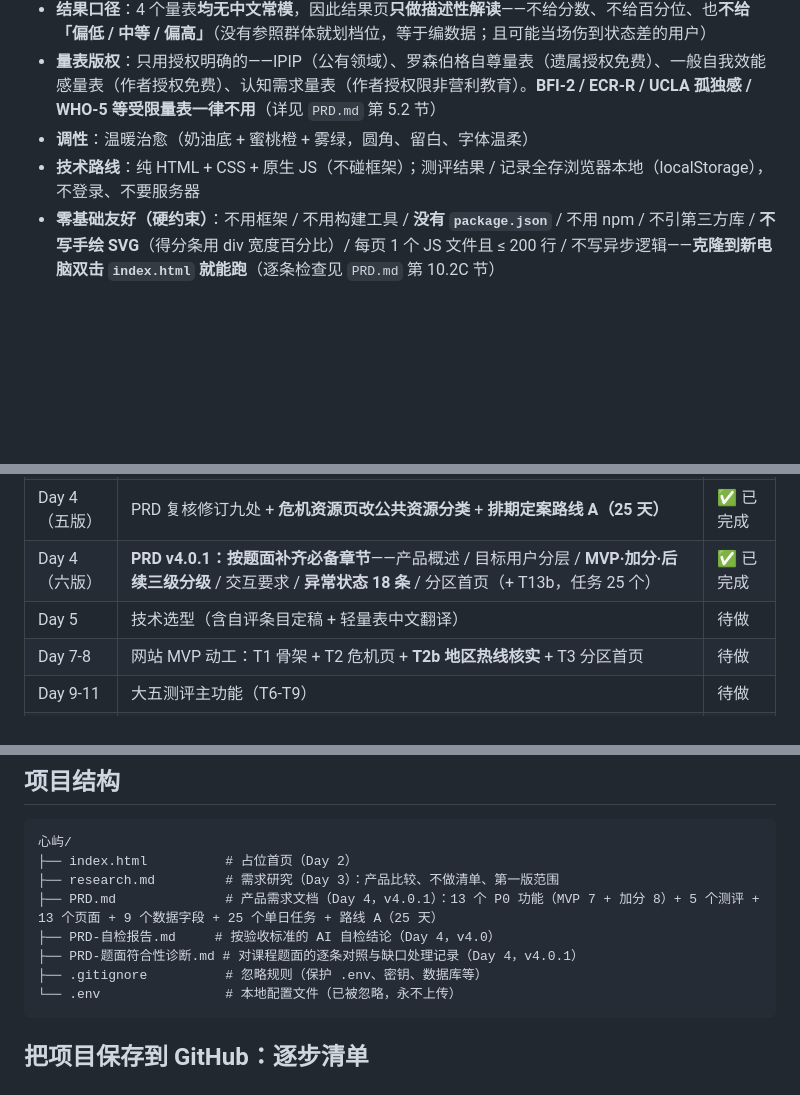
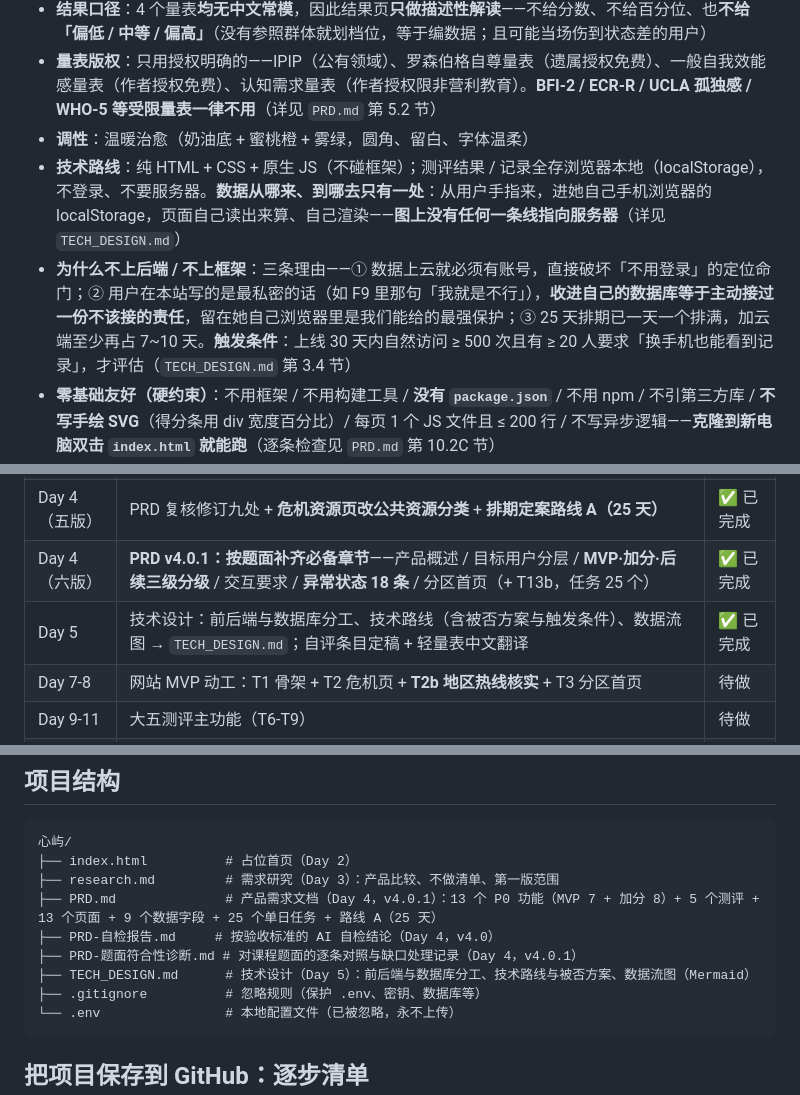
Before and after one commit to XingHo-VibeCoding/PsyIsle, a Markdown page: README.md, 3 parts joined by grey strips. Drawn GitHub-style; blank space fills up the shorter version.

Commit message:
Day 5｜一句话：数据从手指来，只进她自己的浏览器
改了什么：README.md 补 Day 5 状态、技术路线两条（数据流向 + 为什么不上后端）、结构树加 TECH_DESIGN.md
加了什么：TECH_DESIGN.md——前后端与数据库分工（本站三样都没有）、技术路线与被否方案、三张 Mermaid 数据流图

````diff
--- a/README.md
+++ b/README.md
@@ -9,7 +9,8 @@
 - **结果口径**：4 个量表**均无中文常模**，因此结果页**只做描述性解读**——不给分数、不给百分位、也**不给「偏低 / 中等 / 偏高」**（没有参照群体就划档位，等于编数据；且可能当场伤到状态差的用户）
 - **量表版权**：只用授权明确的——IPIP（公有领域）、罗森伯格自尊量表（遗属授权免费）、一般自我效能感量表（作者授权免费）、认知需求量表（作者授权限非营利教育）。**BFI-2 / ECR-R / UCLA 孤独感 / WHO-5 等受限量表一律不用**（详见 `PRD.md` 第 5.2 节）
 - **调性**：温暖治愈（奶油底 + 蜜桃橙 + 雾绿，圆角、留白、字体温柔）
-- **技术路线**：纯 HTML + CSS + 原生 JS（不碰框架）；测评结果 / 记录全存浏览器本地（localStorage），不登录、不要服务器
+- **技术路线**：纯 HTML + CSS + 原生 JS（不碰框架）；测评结果 / 记录全存浏览器本地（localStorage），不登录、不要服务器。**数据从哪来、到哪去只有一处**：从用户手指来，进她自己手机浏览器的 localStorage，页面自己读出来算、自己渲染——**图上没有任何一条线指向服务器**（详见 `TECH_DESIGN.md`）
+- **为什么不上后端 / 不上框架**：三条理由——① 数据上云就必须有账号，直接破坏「不用登录」的定位命门；② 用户在本站写的是最私密的话（如 F9 里那句「我就是不行」），**收进自己的数据库等于主动接过一份不该接的责任**，留在她自己浏览器里是我们能给的最强保护；③ 25 天排期已一天一个排满，加云端至少再占 7~10 天。**触发条件**：上线 30 天内自然访问 ≥ 500 次且有 ≥ 20 人要求「换手机也能看到记录」，才评估（`TECH_DESIGN.md` 第 3.4 节）
 - **零基础友好（硬约束）**：不用框架 / 不用构建工具 / **没有 `package.json`** / 不用 npm / 不引第三方库 / **不写手绘 SVG**（得分条用 div 宽度百分比）/ 每页 1 个 JS 文件且 ≤ 200 行 / 不写异步逻辑——**克隆到新电脑双击 `index.html` 就能跑**（逐条检查见 `PRD.md` 第 10.2C 节）
 - **首页是分区首页**：按使用状态分三区，「现在有点难受」（呼吸/安慰卡/求助）｜「想弄明白自己」（测评/认知纠正）｜「想看点东西」（文章）。第一屏只放第一区
 - **上线方式**：GitHub Pages 免费部署
@@ -26,7 +27,7 @@
 | Day 4（四版） | PRD v4.0：**扩充专业测评**——大五升级 120 题，新增 3 个量表 + 测评总览页，逐个核实量表授权 | ✅ 已完成 |
 | Day 4（五版） | PRD 复核修订九处 + **危机资源页改公共资源分类** + **排期定案路线 A（25 天）** | ✅ 已完成 |
 | Day 4（六版） | **PRD v4.0.1：按题面补齐必备章节**——产品概述 / 目标用户分层 / **MVP·加分·后续三级分级** / 交互要求 / **异常状态 18 条** / 分区首页（+ T13b，任务 25 个） | ✅ 已完成 |
-| Day 5 | 技术选型（含自评条目定稿 + 轻量表中文翻译） | 待做 |
+| Day 5 | 技术设计：前后端与数据库分工、技术路线（含被否方案与触发条件）、数据流图 → `TECH_DESIGN.md`；自评条目定稿 + 轻量表中文翻译 | ✅ 已完成 |
 | Day 7-8 | 网站 MVP 动工：T1 骨架 + T2 危机页 + **T2b 地区热线核实** + T3 分区首页 | 待做 |
 | Day 9-11 | 大五测评主功能（T6-T9） | 待做 |
 | Day 12-14 | 自我探索测评群（T10a、T10b、T11） | 待做 |
@@ -47,6 +48,7 @@
 ├── PRD.md              # 产品需求文档（Day 4，v4.0.1）：13 个 P0 功能（MVP 7 + 加分 8）+ 5 个测评 + 13 个页面 + 9 个数据字段 + 25 个单日任务 + 路线 A（25 天）
 ├── PRD-自检报告.md     # 按验收标准的 AI 自检结论（Day 4，v4.0）
 ├── PRD-题面符合性诊断.md # 对课程题面的逐条对照与缺口处理记录（Day 4，v4.0.1）
+├── TECH_DESIGN.md      # 技术设计（Day 5）：前后端与数据库分工、技术路线与被否方案、数据流图（Mermaid）
 ├── .gitignore          # 忽略规则（保护 .env、密钥、数据库等）
 └── .env                # 本地配置文件（已被忽略，永不上传）
 ```
````
Also changed, not shown: TECH_DESIGN.md (added, +370 -0 lines).
